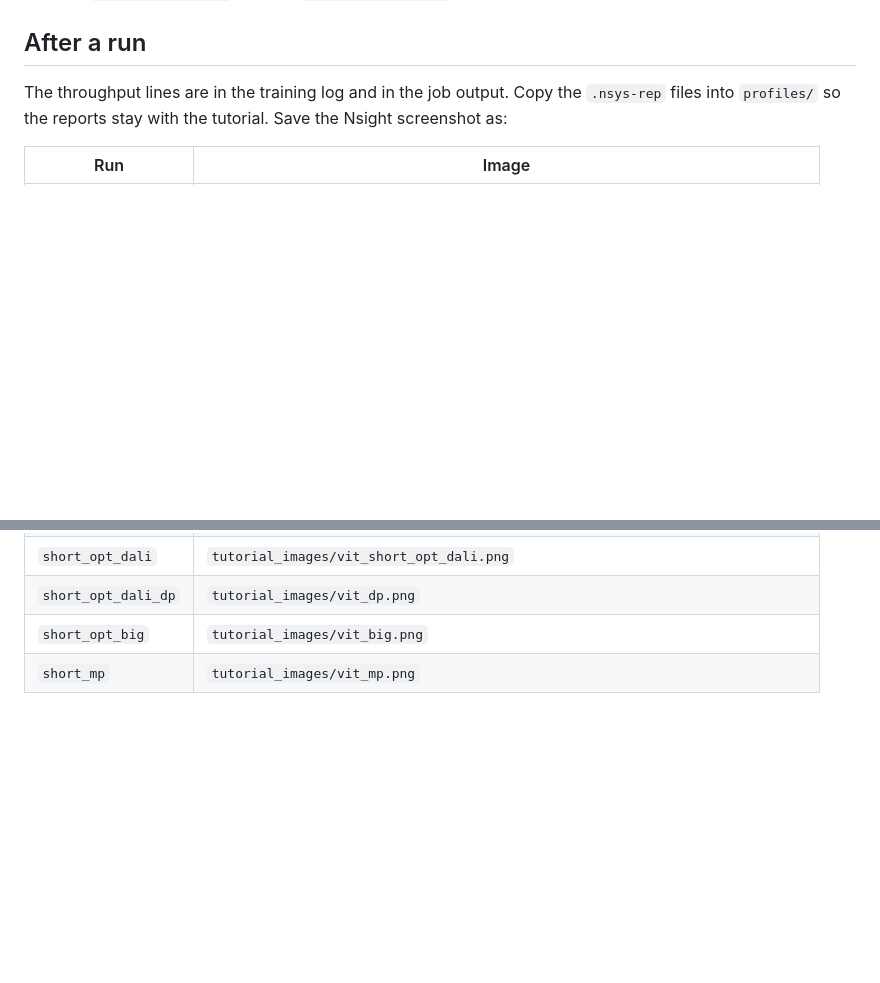
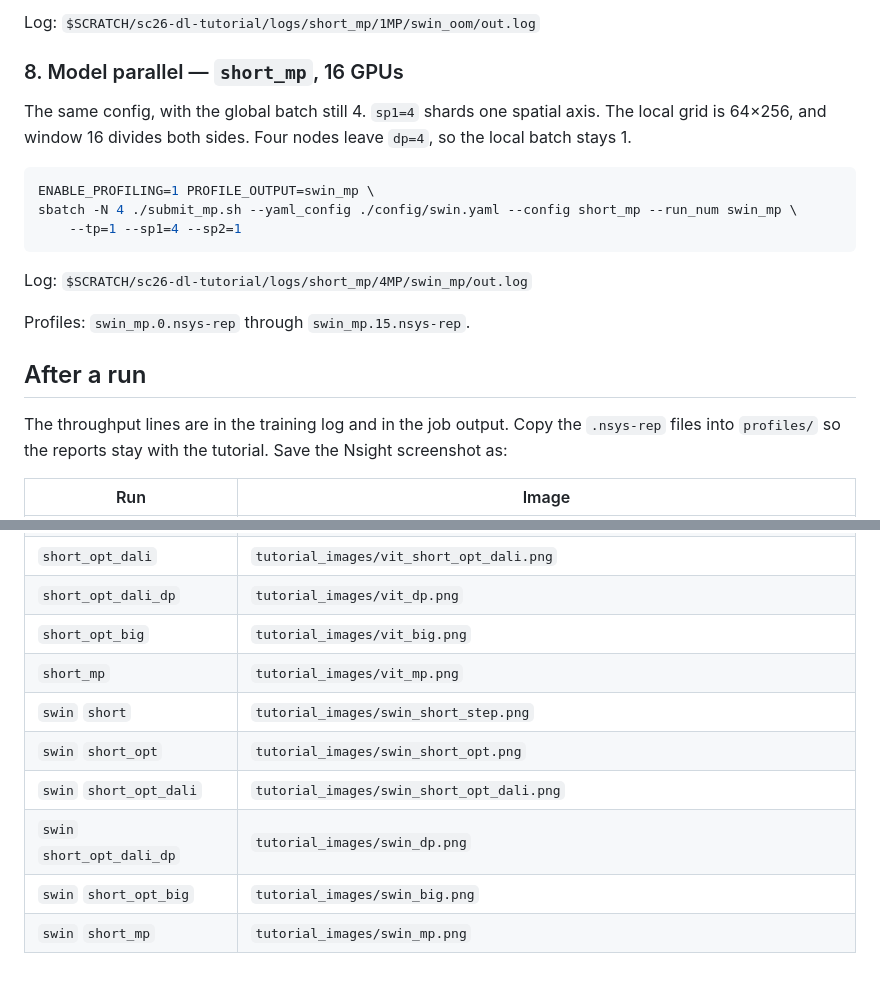
Before and after one commit to NERSC/sc26-dl-tutorial, a Markdown page: docs/RUNBOOK.md, 2 parts joined by grey strips. Rendered like a GitHub page; blank space fills up the shorter version.

Commit message:
WIP: adding swin runbook

````diff
--- a/docs/RUNBOOK.md
+++ b/docs/RUNBOOK.md
@@ -94,3 +169,19 @@ Profiles: `vit_mp.0.nsys-rep` through `vit_mp.15.nsys-rep`.
+Log: `$SCRATCH/sc26-dl-tutorial/logs/short_mp/1MP/swin_oom/out.log`
+
+### 8. Model parallel — `short_mp`, 16 GPUs
+
+The same config, with the global batch still 4. `sp1=4` shards one spatial axis. The local grid is 64×256, and window 16 divides both sides. Four nodes leave `dp=4`, so the local batch stays 1.
+
+```bash
+ENABLE_PROFILING=1 PROFILE_OUTPUT=swin_mp \
+sbatch -N 4 ./submit_mp.sh --yaml_config ./config/swin.yaml --config short_mp --run_num swin_mp \
+    --tp=1 --sp1=4 --sp2=1
+```
+
+Log: `$SCRATCH/sc26-dl-tutorial/logs/short_mp/4MP/swin_mp/out.log`
+
+Profiles: `swin_mp.0.nsys-rep` through `swin_mp.15.nsys-rep`.
+
 ## After a run
 
 The throughput lines are in the training log and in the job output. Copy the `.nsys-rep` files into `profiles/` so the reports stay with the tutorial. Save the Nsight screenshot as:
@@ -103,3 +194,9 @@ The throughput lines are in the training log and in the job output. Copy the `.n
 | `short_opt_dali_dp` | `tutorial_images/vit_dp.png` |
 | `short_opt_big` | `tutorial_images/vit_big.png` |
 | `short_mp` | `tutorial_images/vit_mp.png` |
+| `swin` `short` | `tutorial_images/swin_short_step.png` |
+| `swin` `short_opt` | `tutorial_images/swin_short_opt.png` |
+| `swin` `short_opt_dali` | `tutorial_images/swin_short_opt_dali.png` |
+| `swin` `short_opt_dali_dp` | `tutorial_images/swin_dp.png` |
+| `swin` `short_opt_big` | `tutorial_images/swin_big.png` |
+| `swin` `short_mp` | `tutorial_images/swin_mp.png` |
````
Also changed, not shown: other parts of docs/RUNBOOK.md (+75 -0 lines), README.md (+3 -3 lines), docs/swin/data-parallel.md (added, +42 -0 lines), docs/swin/model-parallel.md (added, +34 -0 lines), docs/swin/single-gpu.md (added, +130 -0 lines), tutorial_images/swin_short_opt.png (added), tutorial_images/swin_short_opt_dali.png (added), tutorial_images/swin_short_step.png (added), 3 other files.
